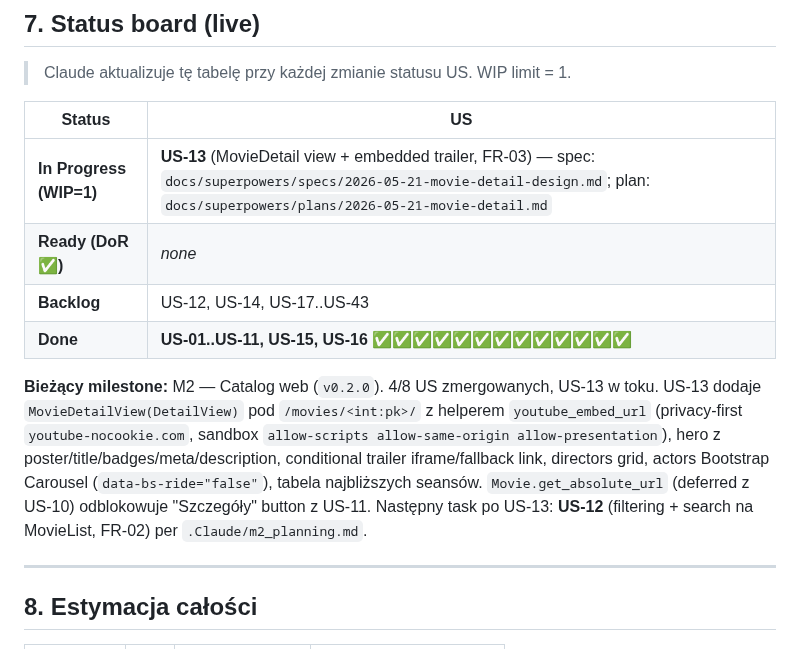
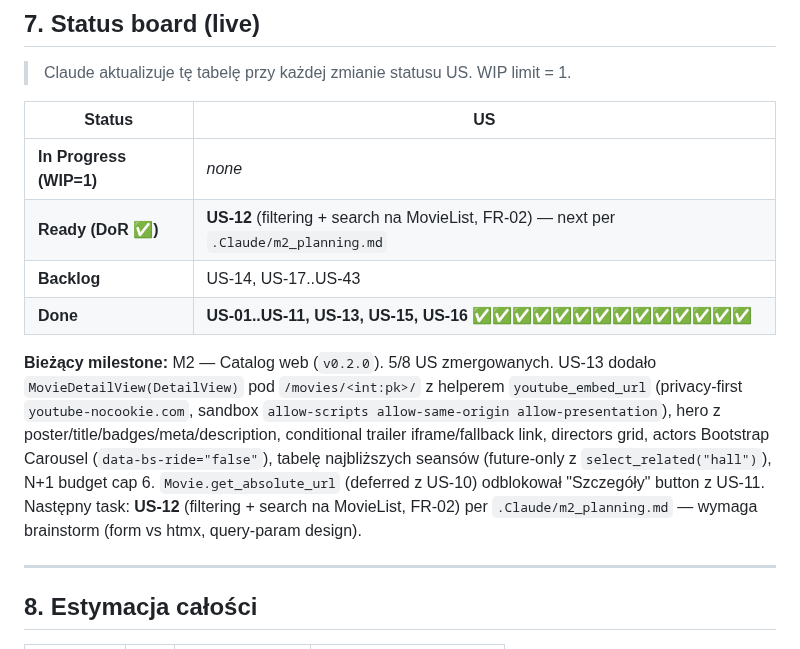
Before and after one commit to bgozlinski/cinema-booking-system, a Markdown page: .Claude/backlog.md, the part around the change. Rendered like a GitHub page.

Commit message:
docs(M2): mark US-13 done, queue US-12 next

```diff
--- a/.Claude/backlog.md
+++ b/.Claude/backlog.md
@@ -362,12 +362,12 @@ T-shirt sizes: **S** (~2h), **M** (~0.5 dnia), **L** (~1 dzień), **XL** (~2 dni
 
 | Status | US |
 |---|---|
-| **In Progress (WIP=1)** | **US-13** (MovieDetail view + embedded trailer, FR-03) — spec: `docs/superpowers/specs/2026-05-21-movie-detail-design.md`; plan: `docs/superpowers/plans/2026-05-21-movie-detail.md` |
-| **Ready (DoR ✅)** | _none_ |
-| **Backlog** | US-12, US-14, US-17..US-43 |
-| **Done** | **US-01..US-11, US-15, US-16** ✅✅✅✅✅✅✅✅✅✅✅✅✅ |
+| **In Progress (WIP=1)** | _none_ |
+| **Ready (DoR ✅)** | **US-12** (filtering + search na MovieList, FR-02) — next per `.Claude/m2_planning.md` |
+| **Backlog** | US-14, US-17..US-43 |
+| **Done** | **US-01..US-11, US-13, US-15, US-16** ✅✅✅✅✅✅✅✅✅✅✅✅✅✅ |
 
-**Bieżący milestone:** M2 — Catalog web (`v0.2.0`). 4/8 US zmergowanych, US-13 w toku. US-13 dodaje `MovieDetailView(DetailView)` pod `/movies/<int:pk>/` z helperem `youtube_embed_url` (privacy-first `youtube-nocookie.com`, sandbox `allow-scripts allow-same-origin allow-presentation`), hero z poster/title/badges/meta/description, conditional trailer iframe/fallback link, directors grid, actors Bootstrap Carousel (`data-bs-ride="false"`), tabela najbliższych seansów. `Movie.get_absolute_url` (deferred z US-10) odblokowuje "Szczegóły" button z US-11. Następny task po US-13: **US-12** (filtering + search na MovieList, FR-02) per `.Claude/m2_planning.md`.
+**Bieżący milestone:** M2 — Catalog web (`v0.2.0`). 5/8 US zmergowanych. US-13 dodało `MovieDetailView(DetailView)` pod `/movies/<int:pk>/` z helperem `youtube_embed_url` (privacy-first `youtube-nocookie.com`, sandbox `allow-scripts allow-same-origin allow-presentation`), hero z poster/title/badges/meta/description, conditional trailer iframe/fallback link, directors grid, actors Bootstrap Carousel (`data-bs-ride="false"`), tabelę najbliższych seansów (future-only z `select_related("hall")`), N+1 budget cap 6. `Movie.get_absolute_url` (deferred z US-10) odblokował "Szczegóły" button z US-11. Następny task: **US-12** (filtering + search na MovieList, FR-02) per `.Claude/m2_planning.md` — wymaga brainstorm (form vs htmx, query-param design).
 
 ---
 
```
